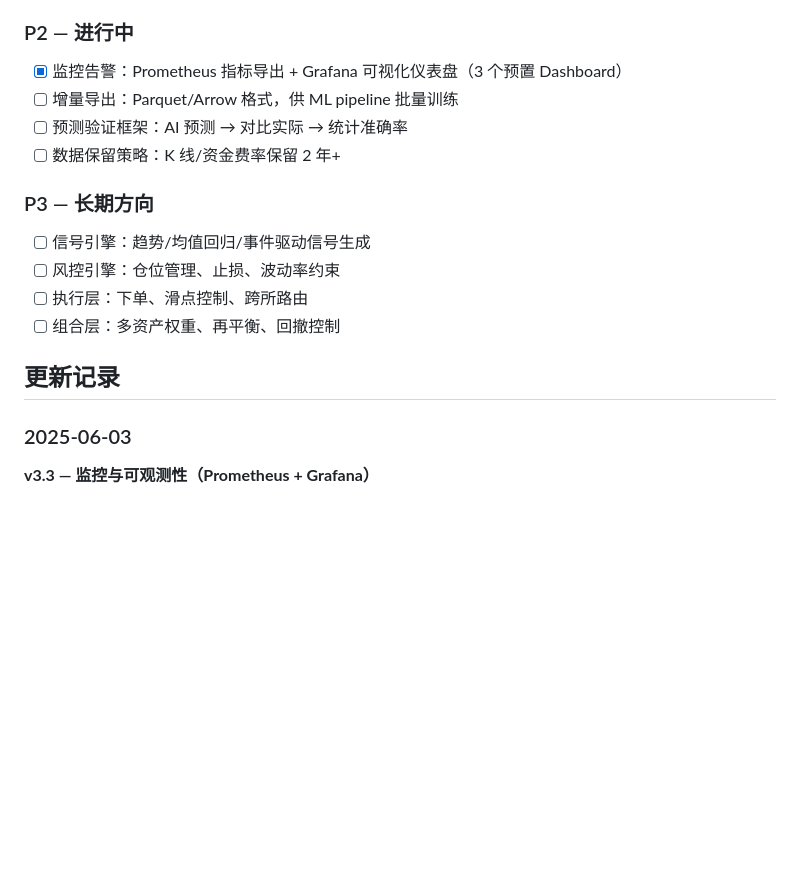
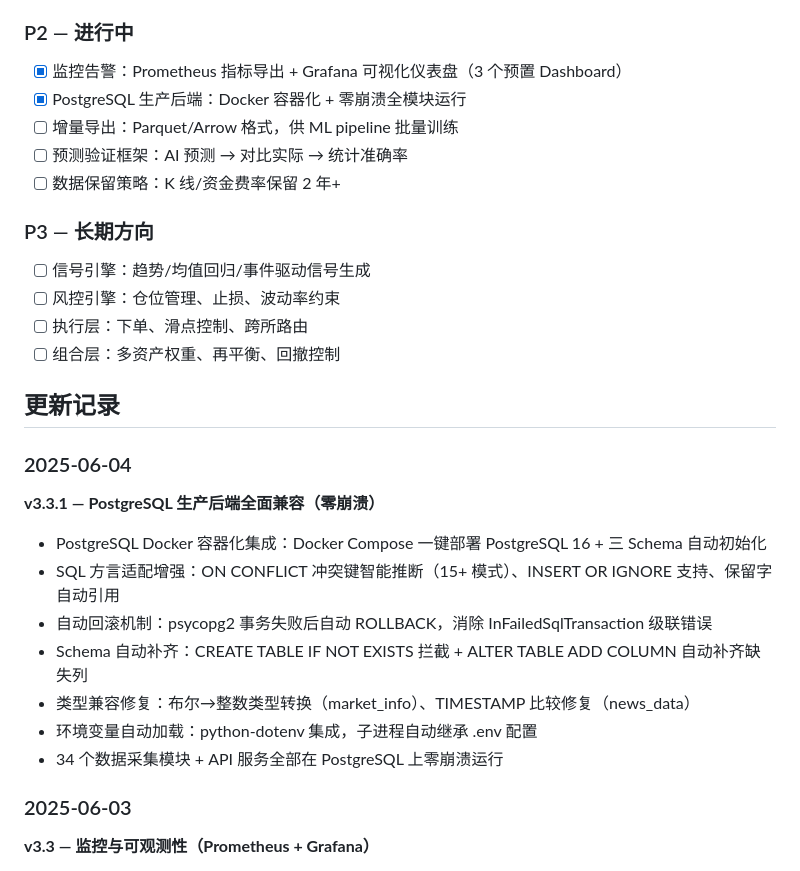
Before and after one commit to CnOxx1/EvoQuantV3, a Markdown page: README.md, the part around the change. Rendered like a GitHub page; blank space fills up the shorter version.

```diff
--- a/README.md
+++ b/README.md
@@ -389,6 +389,7 @@ cd monitoring && docker compose -f docker-compose.monitoring.yml up -d
 ### P2 — 进行中
 
 - [x] 监控告警：Prometheus 指标导出 + Grafana 可视化仪表盘（3 个预置 Dashboard）
+- [x] PostgreSQL 生产后端：Docker 容器化 + 零崩溃全模块运行
 - [ ] 增量导出：Parquet/Arrow 格式，供 ML pipeline 批量训练
 - [ ] 预测验证框架：AI 预测 → 对比实际 → 统计准确率
 - [ ] 数据保留策略：K 线/资金费率保留 2 年+
@@ -401,6 +402,18 @@ cd monitoring && docker compose -f docker-compose.monitoring.yml up -d
 - [ ] 组合层：多资产权重、再平衡、回撤控制
 
 ## 更新记录
+
+### 2025-06-04
+
+**v3.3.1 — PostgreSQL 生产后端全面兼容（零崩溃）**
+
+- PostgreSQL Docker 容器化集成：Docker Compose 一键部署 PostgreSQL 16 + 三 Schema 自动初始化
+- SQL 方言适配增强：ON CONFLICT 冲突键智能推断（15+ 模式）、INSERT OR IGNORE 支持、保留字自动引用
+- 自动回滚机制：psycopg2 事务失败后自动 ROLLBACK，消除 InFailedSqlTransaction 级联错误
+- Schema 自动补齐：CREATE TABLE IF NOT EXISTS 拦截 + ALTER TABLE ADD COLUMN 自动补齐缺失列
+- 类型兼容修复：布尔→整数类型转换（market_info）、TIMESTAMP 比较修复（news_data）
+- 环境变量自动加载：python-dotenv 集成，子进程自动继承 .env 配置
+- 34 个数据采集模块 + API 服务全部在 PostgreSQL 上零崩溃运行
 
 ### 2025-06-03
 
```
Also changed, not shown: database/README.md (+32 -9 lines), monitoring/README.md (+12 -8 lines).
